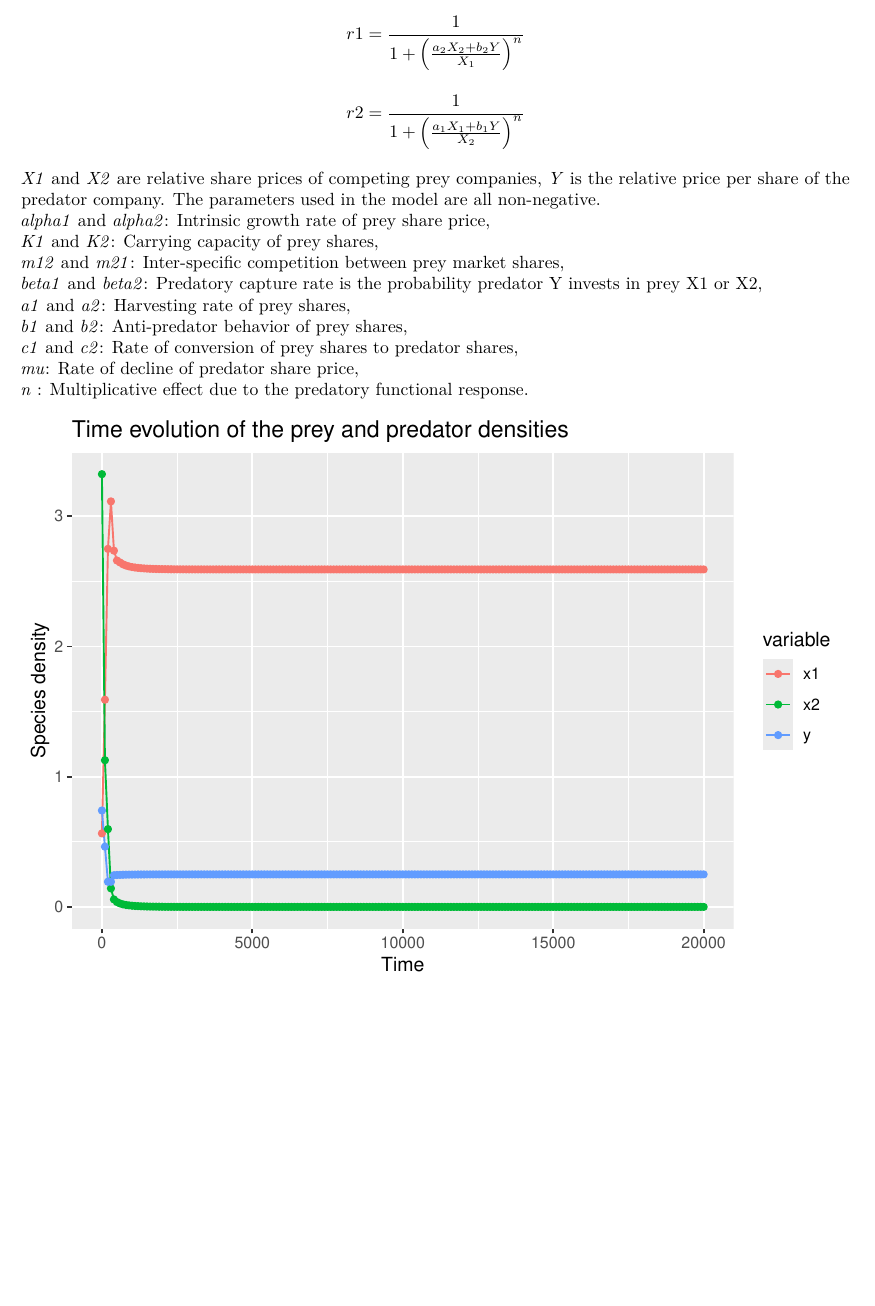
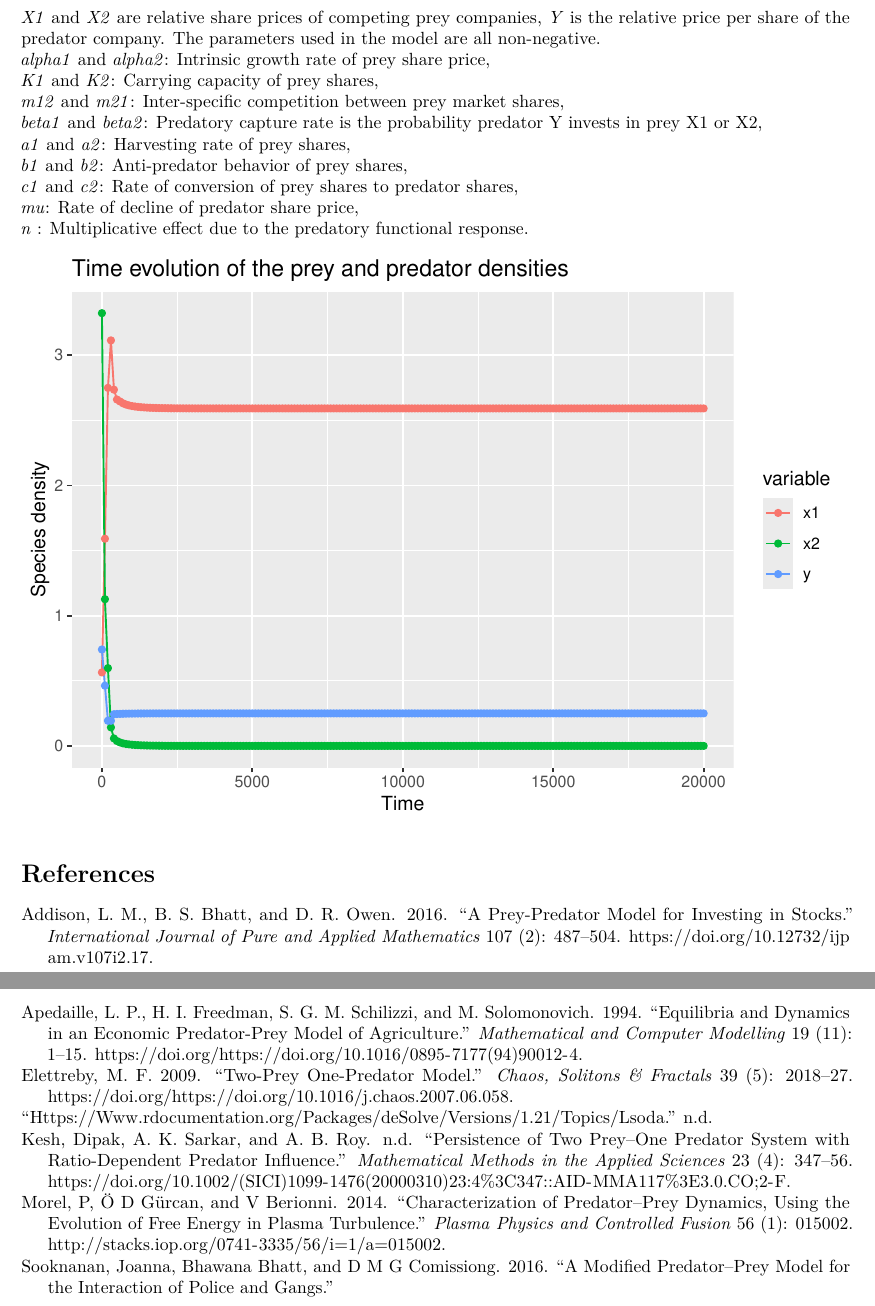
Before and after one commit to Paureel/LV_model_project, an R Markdown document (project_markdown.Rmd): part of page 8 of 8 before the commit and two parts of pages 8 and 9 of 9 after it, the two joined at a grey line, cut at the place of the change, the shorter picture padded with empty space. Rendered offline with R 4.5, knitr and Pandoc, then LaTeX, with nearby package versions.

Commit message:
updated bib

````diff
--- /dev/null
+++ b/bibliography.bib
@@ -0,0 +1,41 @@
+
+
+@article{0741-3335-56-1-015002,
+  author={P Morel and Ö D Gürcan and V Berionni},
+  title={Characterization of predator–prey dynamics, using the evolution of free energy in plasma turbulence},
+  journal={Plasma Physics and Controlled Fusion},
+  volume={56},
+  number={1},
+  pages={015002},
+  url={http://stacks.iop.org/0741-3335/56/i=1/a=015002},
+  year={2014},
+  abstract={A simple dynamical cascade model for the evolution of free energy is considered in the context of gyrokinetic formalism. It is noted that the dynamics of free energy, that characterize plasma micro-turbulence in magnetic fusion devices, exhibit a predator–prey character. Various key features of predator–prey dynamics such as the time delay between turbulence and large-scale flow structures, or the intermittency of the dynamics are identified in the quasi-steady-state phase of the nonlinear gyrokinetic simulations. A novel prediction on the ratio of turbulence amplitudes in different parts of the wavenumber domain that follows from this simple predator–prey model is compared to a set of nonlinear simulation results and is observed to hold quite well in a large range of physical parameters. Detailed validation of the predator–prey hypothesis using nonlinear gyrokinetics provides a very important input for the effort to apprehend plasma micro-turbulence, since the predator–prey idea can be used as a very effective intuitive tool for understanding and designing efficient transport models.}
+},
+
+@article{APEDAILLE19941,
+title = "Equilibria and dynamics in an economic predator-prey model of agriculture",
+journal = "Mathematical and Computer Modelling",
+volume = "19",
+number = "11",
+pages = "1 - 15",
+year = "1994",
+issn = "0895-7177",
+doi = "https://doi.org/10.1016/0895-7177(94)90012-4",
+url = "http://www.sciencedirect.com/science/article/pii/0895717794900124",
+author = "L.P. Apedaille and H.I. Freedman and S.G.M. Schilizzi and M. Solomonovich",
+keywords = "Economic dynamics, Sustainable agricultural systems, Environmental economics, Predator prey systems, Bifurcations"
+},
+
+@article{Sooknanan2016AMP,
+  title={A modified predator–prey model for the interaction of police and gangs},
+  author={Joanna Sooknanan and Bhawana Bhatt and D M G Comissiong},
+  booktitle={Royal Society open science},
+  year={2016}
+},
+@article{stock,
+title = "A prey-predator model for investing in stocks",
+journal = "International Journal of Pure and Applied Mathematics",
+volume = "107",
+number = "2",
+pages = "487 - 504",
+year = "2016",
@@ -0,0 +45,10 @@
+author = "L.M. Addison and B.S. Bhatt and D.R. Owen",
+keywords = "prey, predator, stability, Hopf bifurcations, stock market"
+},
+@article{ELETTREBY20092018,
+title = "Two-prey one-predator model",
+journal = "Chaos, Solitons & Fractals",
+volume = "39",
+number = "5",
+pages = "2018 - 2027",
+year = "2009",
@@ -0,0 +58,8 @@
+author = "M.F. Elettreby"
+},
+@article{comp,
+author = {Kesh, Dipak and Sarkar, A. K. and Roy, A. B.},
+title = {Persistence of two prey–one predator system with ratio-dependent predator influence},
+journal = {Mathematical Methods in the Applied Sciences},
+volume = {23},
+number = {4},
--- a/project_markdown.Rmd
+++ b/project_markdown.Rmd
@@ -5,7 +5,7 @@ date: '2018 október 9 '
 output:
   pdf_document:
     toc: true
-
+bibliography: bibliography.bib
 ---
 
 ```{r setup, include=FALSE}
````
Also changed, not shown: project_markdown.tex (deleted), bibliography.bib (15 more changed lines), project_markdown.Rmd (14 more changed lines), 2 other files.
